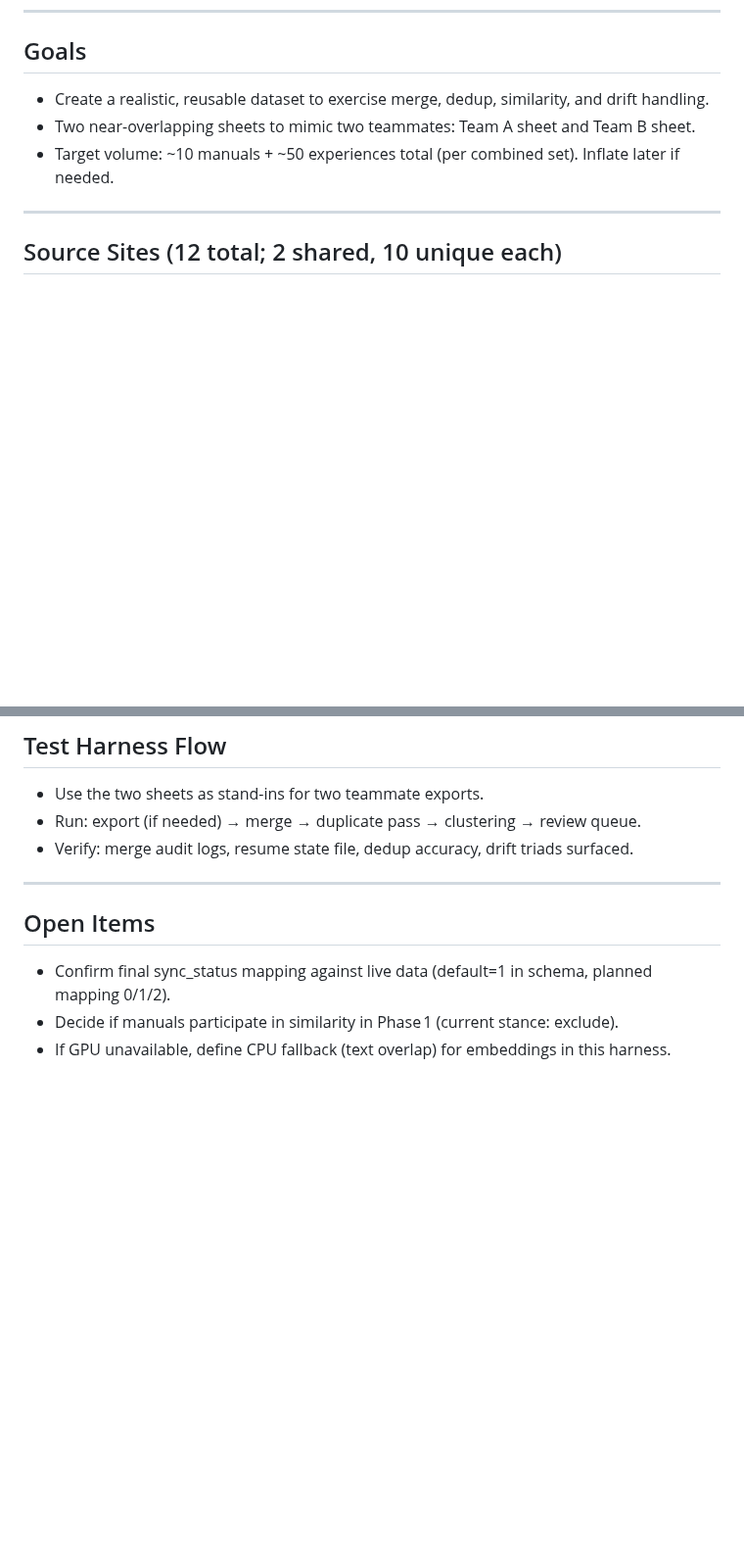
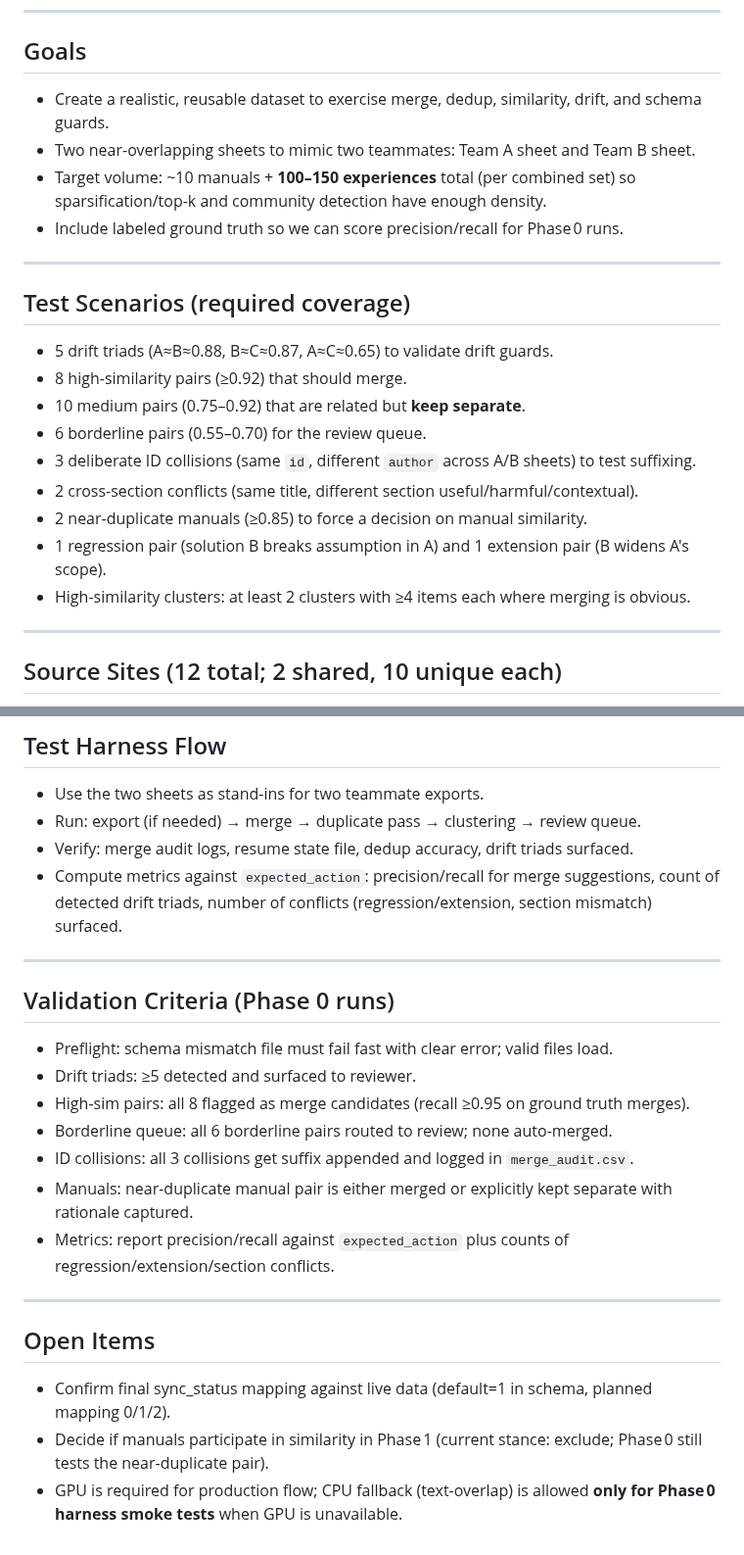
Before and after one commit to tyouritsugun/curated-heuristic-loop, a Markdown page: doc/plan/phase0-test-data.md, 2 parts joined by grey strips. Shown at 98% size. Drawn GitHub-style; blank space fills up the shorter version.

```diff
--- a/doc/plan/phase0-test-data.md
+++ b/doc/plan/phase0-test-data.md
@@ -5,9 +5,23 @@ Practical plan to build the Phase 0 test corpus and two parallel spreadsheets
 ---
 
 ## Goals
-- Create a realistic, reusable dataset to exercise merge, dedup, similarity, and drift handling.
+- Create a realistic, reusable dataset to exercise merge, dedup, similarity, drift, and schema guards.
 - Two near-overlapping sheets to mimic two teammates: Team A sheet and Team B sheet.
-- Target volume: ~10 manuals + ~50 experiences total (per combined set). Inflate later if needed.
+- Target volume: ~10 manuals + **100–150 experiences** total (per combined set) so sparsification/top-k and community detection have enough density.
+- Include labeled ground truth so we can score precision/recall for Phase 0 runs.
+
+---
+
+## Test Scenarios (required coverage)
+- 5 drift triads (A≈B≈0.88, B≈C≈0.87, A≈C≈0.65) to validate drift guards.
+- 8 high-similarity pairs (≥0.92) that should merge.
+- 10 medium pairs (0.75–0.92) that are related but **keep separate**.
+- 6 borderline pairs (0.55–0.70) for the review queue.
+- 3 deliberate ID collisions (same `id`, different `author` across A/B sheets) to test suffixing.
+- 2 cross-section conflicts (same title, different section useful/harmful/contextual).
+- 2 near-duplicate manuals (≥0.85) to force a decision on manual similarity.
+- 1 regression pair (solution B breaks assumption in A) and 1 extension pair (B widens A's scope).
+- High-similarity clusters: at least 2 clusters with ≥4 items each where merging is obvious.
 
 ---
 
@@ -51,10 +68,22 @@ Guidelines:
 - Use the two sheets as stand-ins for two teammate exports.
 - Run: export (if needed) → merge → duplicate pass → clustering → review queue.
 - Verify: merge audit logs, resume state file, dedup accuracy, drift triads surfaced.
+- Compute metrics against `expected_action`: precision/recall for merge suggestions, count of detected drift triads, number of conflicts (regression/extension, section mismatch) surfaced.
+
+---
+
+## Validation Criteria (Phase 0 runs)
+- Preflight: schema mismatch file must fail fast with clear error; valid files load.
+- Drift triads: ≥5 detected and surfaced to reviewer.
+- High-sim pairs: all 8 flagged as merge candidates (recall ≥0.95 on ground truth merges).
+- Borderline queue: all 6 borderline pairs routed to review; none auto-merged.
+- ID collisions: all 3 collisions get suffix appended and logged in `merge_audit.csv`.
+- Manuals: near-duplicate manual pair is either merged or explicitly kept separate with rationale captured.
+- Metrics: report precision/recall against `expected_action` plus counts of regression/extension/section conflicts.
 
 ---
 
 ## Open Items
 - Confirm final sync_status mapping against live data (default=1 in schema, planned mapping 0/1/2).
-- Decide if manuals participate in similarity in Phase 1 (current stance: exclude).
-- If GPU unavailable, define CPU fallback (text overlap) for embeddings in this harness.
+- Decide if manuals participate in similarity in Phase 1 (current stance: exclude; Phase 0 still tests the near-duplicate pair).
+- GPU is required for production flow; CPU fallback (text-overlap) is allowed **only for Phase 0 harness smoke tests** when GPU is unavailable.
```
Also changed, not shown: other parts of doc/plan/phase0-test-data.md (+11 -8 lines), doc/plan/semi-auto-curation.md (+17 -13 lines).
